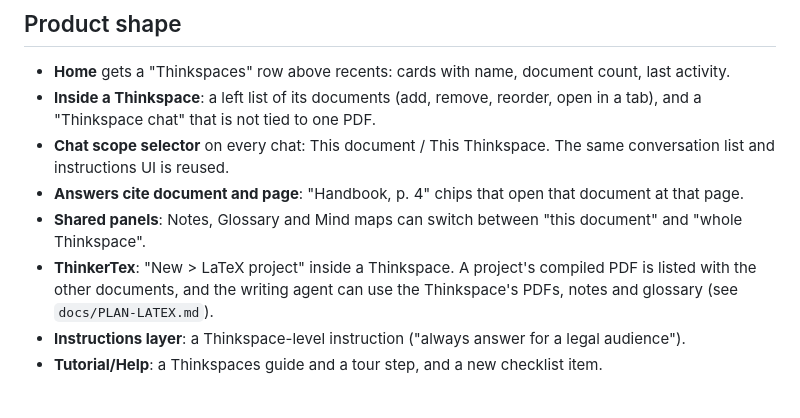
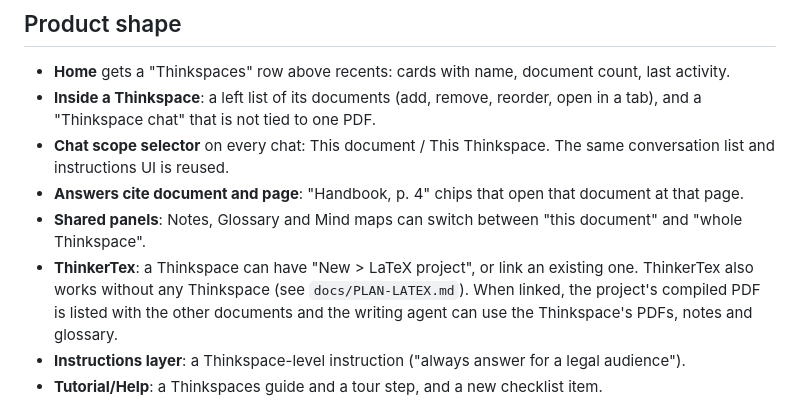
Before and after one commit to solankimalav306/Thinker, a Markdown page: docs/PLAN-THINKSPACES.md, the part around the change. GitHub-like rendering.

```diff
--- a/docs/PLAN-THINKSPACES.md
+++ b/docs/PLAN-THINKSPACES.md
@@ -32,7 +32,7 @@ Retrieval today is one FAISS index per document (`<pdfId>.index`), chunked rough
 - **Answers cite document and page**: "Handbook, p. 4" chips that open that document at that page.
 - **Shared panels**: Notes, Glossary and Mind maps can switch between "this document" and
   "whole Thinkspace".
-- **ThinkerTex**: "New > LaTeX project" inside a Thinkspace. A project's compiled PDF is listed with the other documents, and the writing agent can use the Thinkspace's PDFs, notes and glossary (see `docs/PLAN-LATEX.md`).
+- **ThinkerTex**: a Thinkspace can have "New > LaTeX project", or link an existing one. ThinkerTex also works without any Thinkspace (see `docs/PLAN-LATEX.md`). When linked, the project's compiled PDF is listed with the other documents and the writing agent can use the Thinkspace's PDFs, notes and glossary.
 - **Instructions layer**: a Thinkspace-level instruction ("always answer for a legal audience").
 - **Tutorial/Help**: a Thinkspaces guide and a tour step, and a new checklist item.
 
```
Also changed, not shown: docs/PLAN-LATEX.md (+30 -14 lines), docs/ROADMAP.md (+3 -2 lines).
